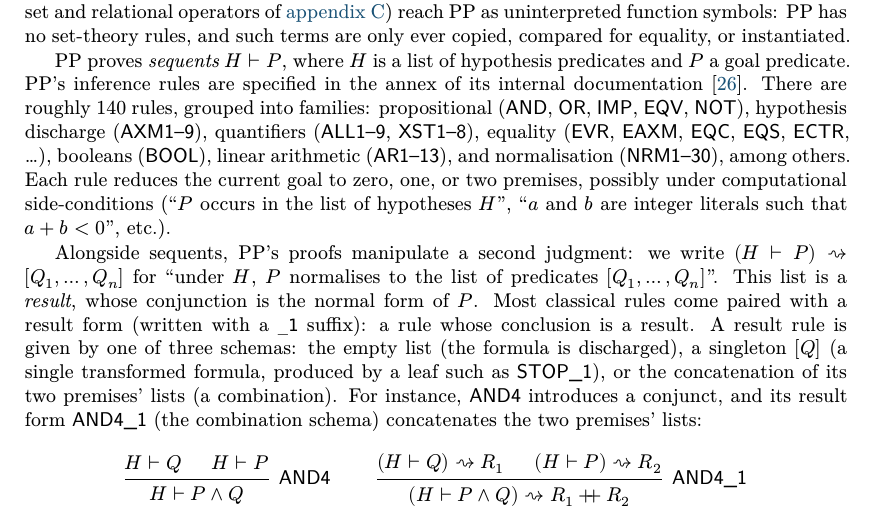
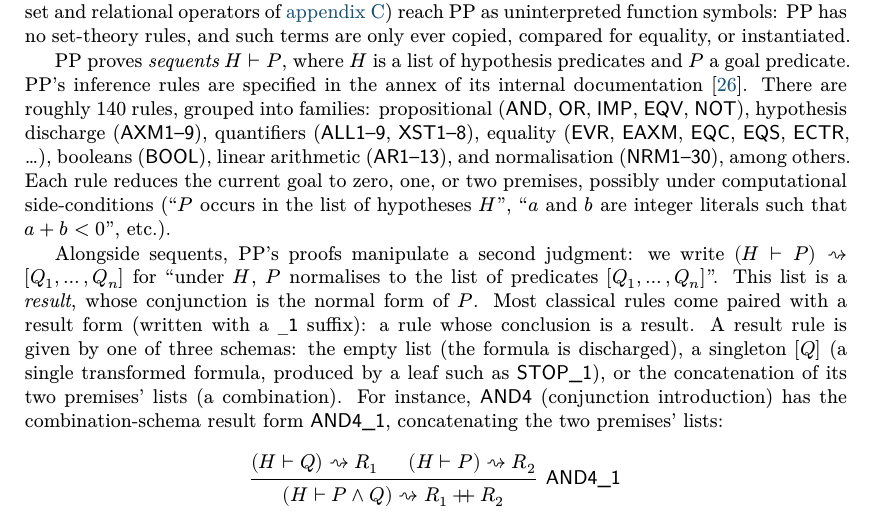
Before and after one commit to ciaran-matthew-dunne/pp2lp, a LaTeX paper (tex/paper/pp2lp.tex, which reads tex/paper/preliminaries.tex): part of page 3 of 15, cut so that both start at the same text. Compiled offline with XeLaTeX; a missing font is replaced by an installed copy or a similar font.

Commit message:
Paper: drop the standard AND4 prooftree, keep the AND4_1 result form

```diff
--- a/tex/paper/preliminaries.tex
+++ b/tex/paper/preliminaries.tex
@@ -68,15 +68,9 @@ given by one of three schemas: the empty list (the formula is discharged),
 a singleton $[Q]$ (a single transformed formula, produced by a leaf such as
 \rn{STOP\_1}), or the concatenation of its two premises' lists (a combination).
 %
-For instance, \rn{AND4} introduces a conjunct, and its result form
-\rn{AND4\_1} (the combination schema) concatenates the two premises'
-lists:
+For instance, \rn{AND4} (conjunction introduction) has the combination-schema
+result form \rn{AND4\_1}, concatenating the two premises' lists:
 \begin{center}
-  \begin{prooftree}
-    \hypo{H \seq Q} \hypo{H \seq P}
-    \infer2[\rn{AND4}]{H \seq P \land Q}
-  \end{prooftree}
-  \qquad
   \begin{prooftree}
     \hypo{(H \seq Q) \yields R_1} \hypo{(H \seq P) \yields R_2}
     \infer2[\rn{AND4\_1}]{(H \seq P \land Q) \yields R_1 \app R_2}
```
